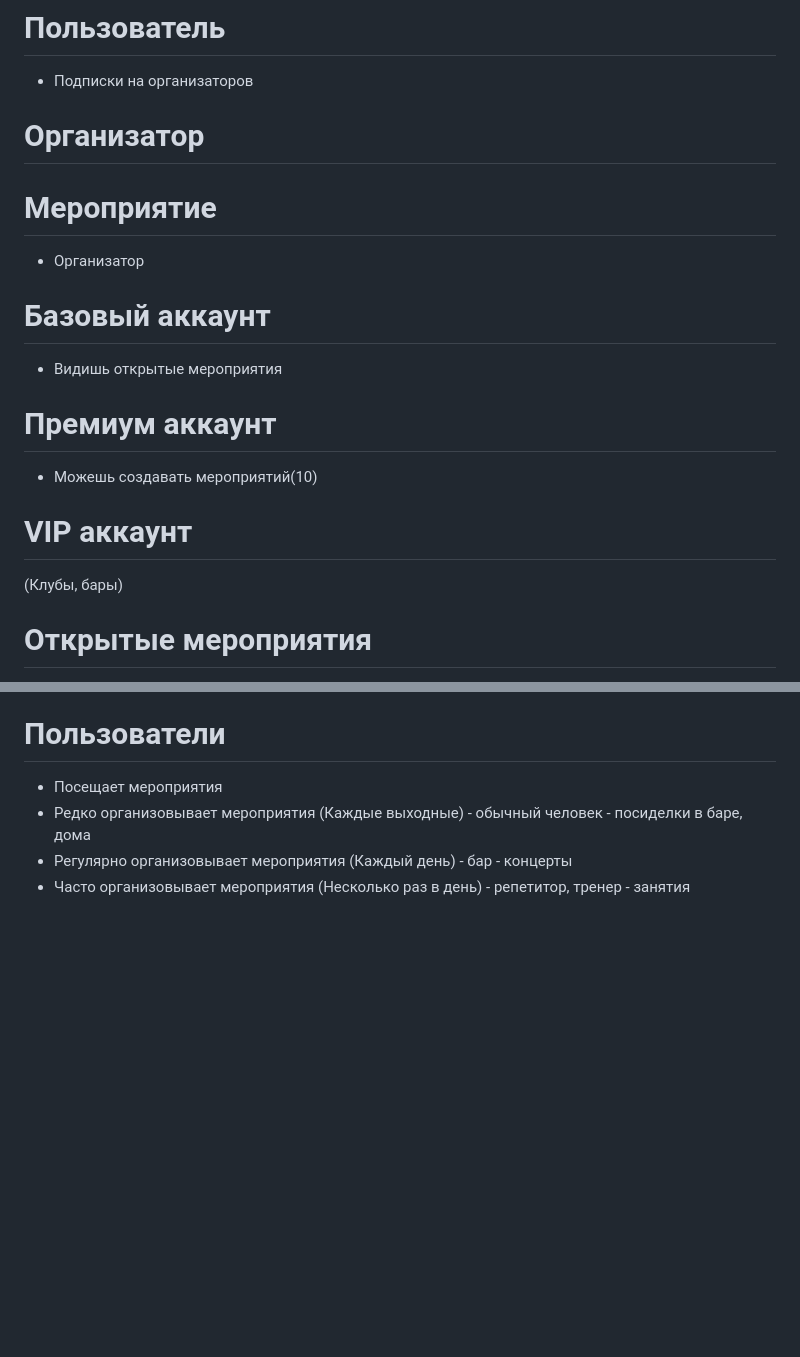
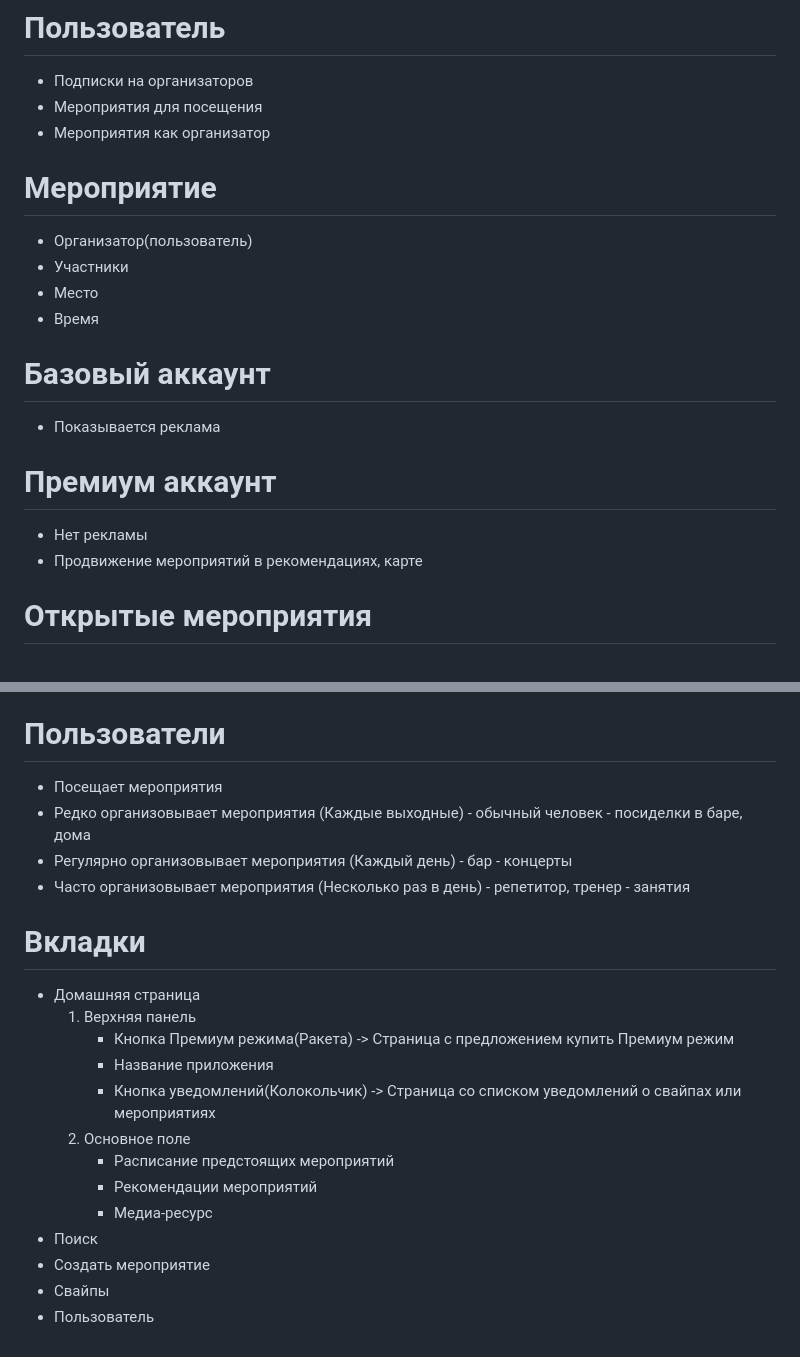
Before and after one commit to DmitryGalich/offline_project, a Markdown page: README.md, 2 parts joined by grey strips. Drawn GitHub-style; blank space fills up the shorter version.

Commit message:
шт зкщсуыы

```diff
--- a/README.md
+++ b/README.md
@@ -173,24 +173,24 @@
 # Пользователь
 
 * Подписки на организаторов
-
-# Организатор
+* Мероприятия для посещения
+* Мероприятия как организатор
 
 # Мероприятие
 
-* Организатор
+* Организатор(пользователь)
+* Участники
+* Место
+* Время
 
 # Базовый аккаунт
 
-* Видишь открытые мероприятия
+* Показывается реклама
 
 # Премиум аккаунт
 
-* Можешь создавать мероприятий(10)
-
-# VIP аккаунт
-
-(Клубы, бары)
+* Нет рекламы
+* Продвижение мероприятий в рекомендациях, карте
 
 <!-- # Уровни
 
@@ -218,3 +218,19 @@
 * Редко организовывает мероприятия (Каждые выходные) - обычный человек - посиделки в баре, дома
 * Регулярно организовывает мероприятия (Каждый день) - бар - концерты
 * Часто организовывает мероприятия (Несколько раз в день) - репетитор, тренер - занятия
+
+# Вкладки
+
+* Домашняя страница
+   1. Верхняя панель
+      * Кнопка Премиум режима(Ракета) -> Страница с предложением купить Премиум режим
+      * Название приложения
+      * Кнопка уведомлений(Колокольчик) -> Страница со списком уведомлений о свайпах или мероприятиях
+   2. Основное поле
+      * Расписание предстоящих мероприятий
+      * Рекомендации мероприятий
+      * Медиа-ресурс
+* Поиск
+* Создать мероприятие
+* Свайпы
+* Пользователь
```
